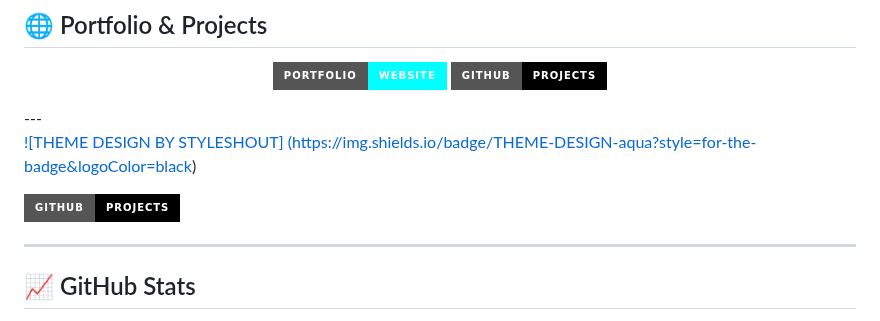
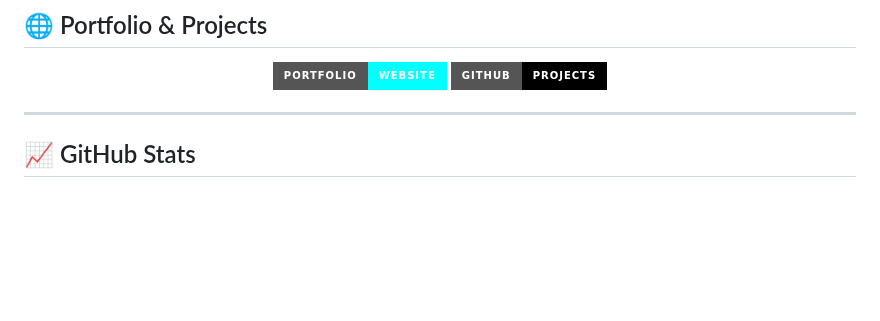
Before and after one commit to ViksryPrivate/ViksryPrivate, a Markdown page: README.md, the part around one of its changes. Drawn GitHub-style; badges without logos; blank space fills up the shorter version.

```diff
--- a/README.md
+++ b/README.md
@@ -64,13 +64,6 @@ I am a passionate web developer skilled in creating beautiful and functional web
 [![Projects](https://img.shields.io/badge/GITHUB-PROJECTS-black?style=for-the-badge&logoColor=aqua)](https://github.com/Vixsry?tab=repositories)
 
 </div>
----
-
-[![THEME DESIGN BY STYLESHOUT] (https://img.shields.io/badge/THEME-DESIGN-aqua?style=for-the-badge&logoColor=black)](https://styleshout.com/)
-
-
-[![Projects](https://img.shields.io/badge/GITHUB-PROJECTS-black?style=for-the-badge&logoColor=aqua)](https://github.com/Vixsry?tab=repositories)
-
 
 ---
 ## 📈 GitHub Stats
```
Also changed, not shown: other parts of README.md (+1 -1 lines).
